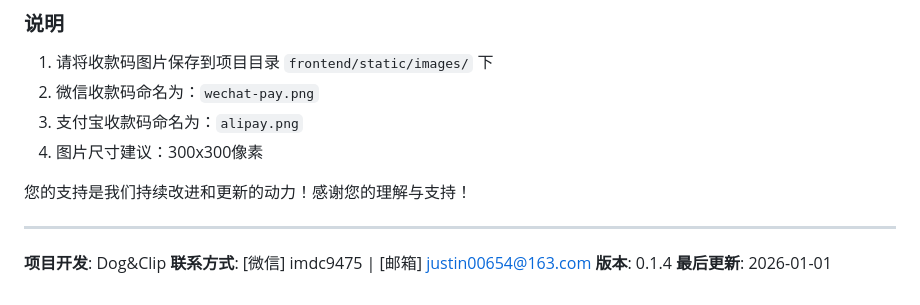
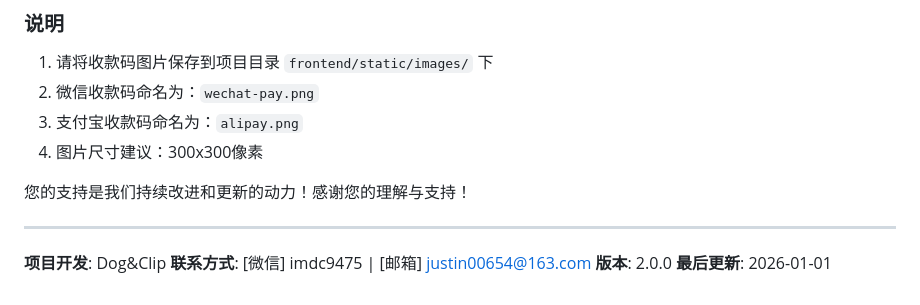
Before and after one commit to diony00654/Artis-Management, a Markdown page: README.md, the part around the change. Drawn GitHub-style.

Commit message:
更新版本号到2.0.0

```diff
--- a/README.md
+++ b/README.md
@@ -196,5 +196,5 @@ artist-system/
 
 **项目开发**: Dog&Clip
 **联系方式**: [微信] imdc9475 | [邮箱] justin00654@163.com
-**版本**: 0.1.4
+**版本**: 2.0.0
 **最后更新**: 2026-01-01
```
